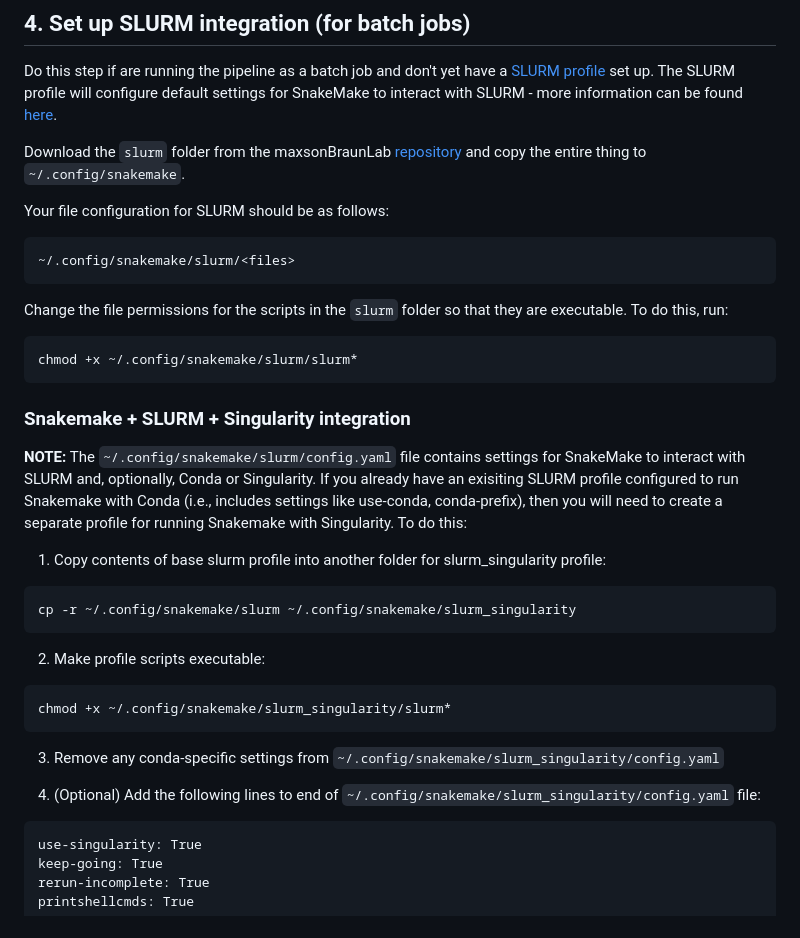
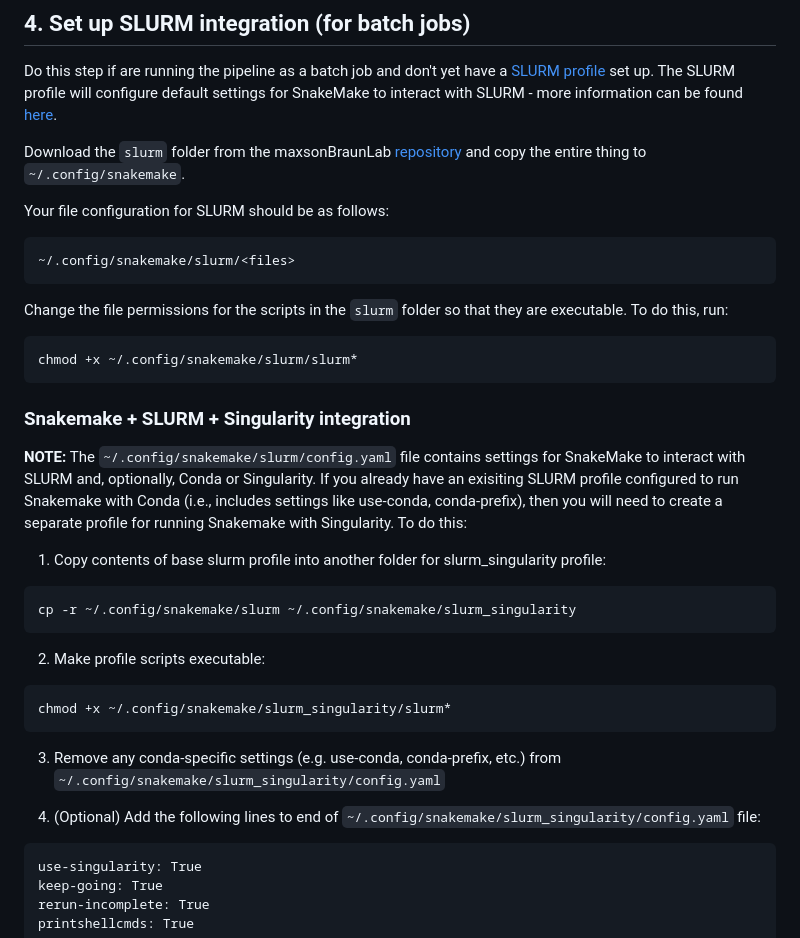
Before and after one commit to maxsonBraunLab/cutTag-pipeline, a Markdown page: README.md, the part around one of its changes. Rendered like a GitHub page.

Commit message:
added bash specification to code/command chunks for syntax highlighting and improved readability in SLURM integration section of README

````diff
--- a/README.md
+++ b/README.md
@@ -153,12 +153,14 @@ Do this step if are running the pipeline as a batch job and don't yet have a [SL
 Download the `slurm` folder from the maxsonBraunLab [repository](https://github.com/maxsonBraunLab/slurm) and copy the entire thing to `~/.config/snakemake`.
 
 Your file configuration for SLURM should be as follows:
+
 ```
 ~/.config/snakemake/slurm/<files>
 ```
 
 Change the file permissions for the scripts in the `slurm` folder so that they are executable. To do this, run:
-```
+
+```bash
 chmod +x ~/.config/snakemake/slurm/slurm*
 ```
 
@@ -167,18 +169,21 @@ chmod +x ~/.config/snakemake/slurm/slurm*
 **NOTE:** The `~/.config/snakemake/slurm/config.yaml` file contains settings for SnakeMake to interact with SLURM and, optionally, Conda or Singularity. If you already have an exisiting SLURM profile configured to run Snakemake with Conda (i.e., includes settings like use-conda, conda-prefix), then you will need to create a separate profile for running Snakemake with Singularity. To do this:
 
 1. Copy contents of base slurm profile into another folder for slurm_singularity profile:
-```
+
+```bash
 cp -r ~/.config/snakemake/slurm ~/.config/snakemake/slurm_singularity
 ```
 
 2. Make profile scripts executable:
-```
+
+```bash
 chmod +x ~/.config/snakemake/slurm_singularity/slurm*
 ```
 
-3. Remove any conda-specific settings from `~/.config/snakemake/slurm_singularity/config.yaml`
+3. Remove any conda-specific settings (e.g. use-conda, conda-prefix, etc.) from `~/.config/snakemake/slurm_singularity/config.yaml`
 
 4. (Optional) Add the following lines to end of `~/.config/snakemake/slurm_singularity/config.yaml` file:
+
 ```
 use-singularity: True
 keep-going: True
````
Also changed, not shown: other parts of README.md (+1 -1 lines).
